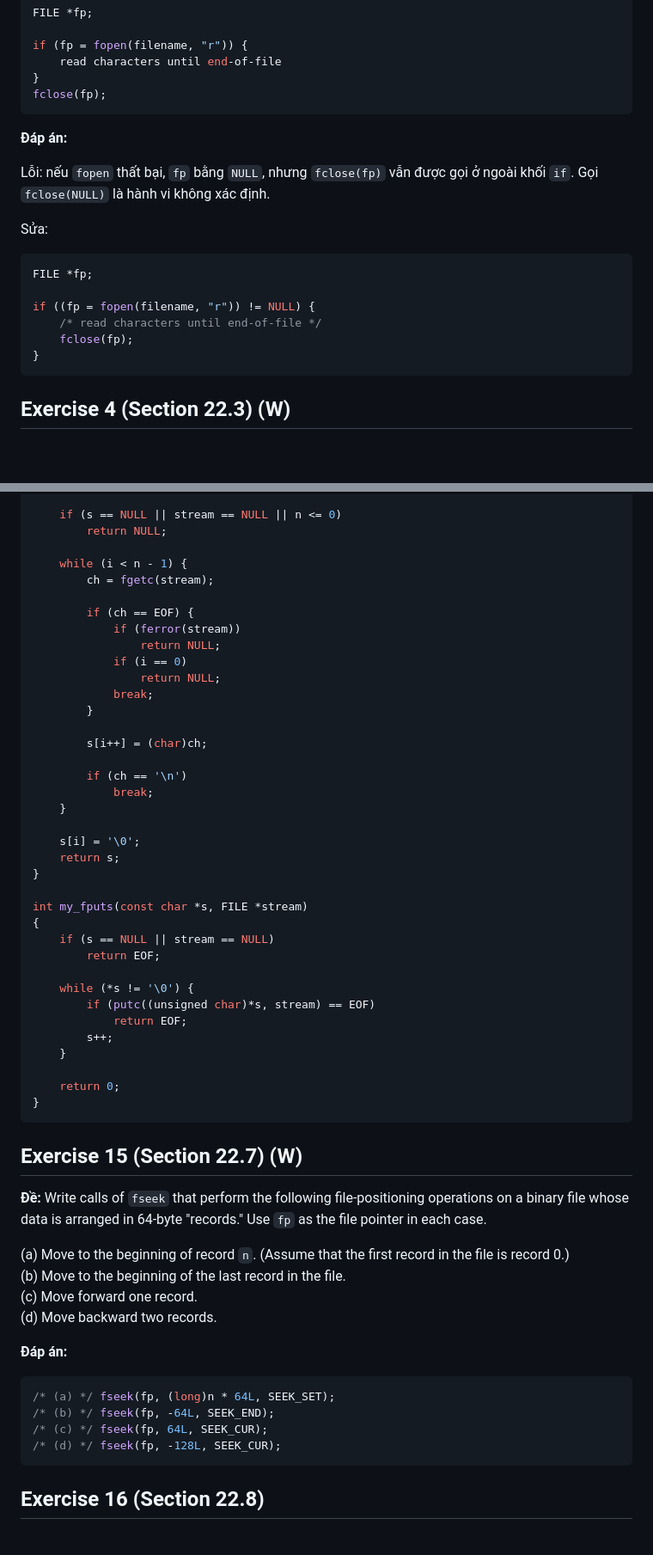
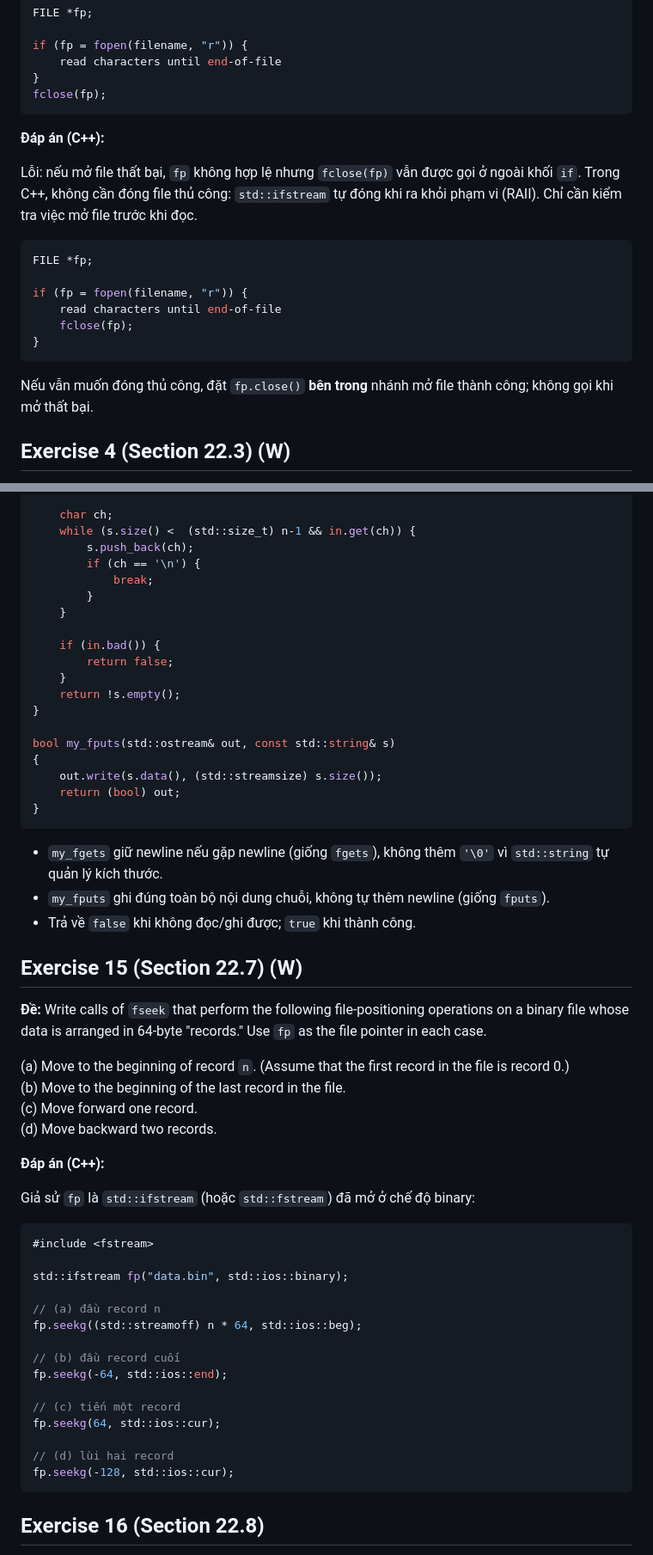
Before and after one commit to ChillingCpp/Unihomework, a Markdown page: tuan9/exe22.md, 2 parts joined by grey strips. Shown at 86% size. GitHub-like rendering; blank space fills up the shorter version.

````diff
--- a/tuan9/exe22.md
+++ b/tuan9/exe22.md
@@ -51,20 +53,20 @@ if (fp = fopen(filename, "r")) {
 fclose(fp);
 ```
 
-**Đáp án:**
+**Đáp án (C++):**
 
-Lỗi: nếu `fopen` thất bại, `fp` bằng `NULL`, nhưng `fclose(fp)` vẫn được gọi ở ngoài khối `if`. Gọi `fclose(NULL)` là hành vi không xác định.
+Lỗi: nếu mở file thất bại, `fp` không hợp lệ nhưng `fclose(fp)` vẫn được gọi ở ngoài khối `if`. Trong C++, không cần đóng file thủ công: `std::ifstream` tự đóng khi ra khỏi phạm vi (RAII). Chỉ cần kiểm tra việc mở file trước khi đọc.
 
-Sửa:
-
-```c
+```cpp
 FILE *fp;
 
-if ((fp = fopen(filename, "r")) != NULL) {
-    /* read characters until end-of-file */
+if (fp = fopen(filename, "r")) {
+    read characters until end-of-file
     fclose(fp);
 }
 ```
+
+Nếu vẫn muốn đóng thủ công, đặt `fp.close()` **bên trong** nhánh mở file thành công; không gọi khi mở thất bại.
 
 ## Exercise 4 (Section 22.3) (W)
 
@@ -330,42 +364,28 @@ char *my_fgets(char *s, int n, FILE *stream)
 
-    if (s == NULL || stream == NULL || n <= 0)
-        return NULL;
-
-    while (i < n - 1) {
-        ch = fgetc(stream);
-
-        if (ch == EOF) {
-            if (ferror(stream))
-                return NULL;
-            if (i == 0)
-                return NULL;
+    char ch;
+    while (s.size() <  (std::size_t) n-1 && in.get(ch)) {
+        s.push_back(ch);
+        if (ch == '\n') {
             break;
         }
-
-        s[i++] = (char)ch;
-
-        if (ch == '\n')
-            break;
     }
 
-    s[i] = '\0';
-    return s;
+    if (in.bad()) {
+        return false;
+    }
+    return !s.empty();
 }
 
-int my_fputs(const char *s, FILE *stream)
+bool my_fputs(std::ostream& out, const std::string& s)
 {
-    if (s == NULL || stream == NULL)
-        return EOF;
-
-    while (*s != '\0') {
-        if (putc((unsigned char)*s, stream) == EOF)
-            return EOF;
-        s++;
-    }
-
-    return 0;
+    out.write(s.data(), (std::streamsize) s.size());
+    return (bool) out;
 }
 ```
+
+- `my_fgets` giữ newline nếu gặp newline (giống `fgets`), không thêm `'\0'` vì `std::string` tự quản lý kích thước.
+- `my_fputs` ghi đúng toàn bộ nội dung chuỗi, không tự thêm newline (giống `fputs`).
+- Trả về `false` khi không đọc/ghi được; `true` khi thành công.
 
 ## Exercise 15 (Section 22.7) (W)
 
@@ -376,13 +396,26 @@ int my_fputs(const char *s, FILE *stream)
 (c) Move forward one record.
 (d) Move backward two records.
 
-**Đáp án:**
+**Đáp án (C++):**
 
-```c
-/* (a) */ fseek(fp, (long)n * 64L, SEEK_SET);
-/* (b) */ fseek(fp, -64L, SEEK_END);
-/* (c) */ fseek(fp, 64L, SEEK_CUR);
-/* (d) */ fseek(fp, -128L, SEEK_CUR);
+Giả sử `fp` là `std::ifstream` (hoặc `std::fstream`) đã mở ở chế độ binary:
+
+```cpp
+#include <fstream>
+
+std::ifstream fp("data.bin", std::ios::binary);
+
+// (a) đầu record n
+fp.seekg((std::streamoff) n * 64, std::ios::beg);
+
+// (b) đầu record cuối
+fp.seekg(-64, std::ios::end);
+
+// (c) tiến một record
+fp.seekg(64, std::ios::cur);
+
+// (d) lùi hai record
+fp.seekg(-128, std::ios::cur);
 ```
 
 ## Exercise 16 (Section 22.8)
````
Also changed, not shown: other parts of tuan9/exe22.md (+79 -45 lines).
